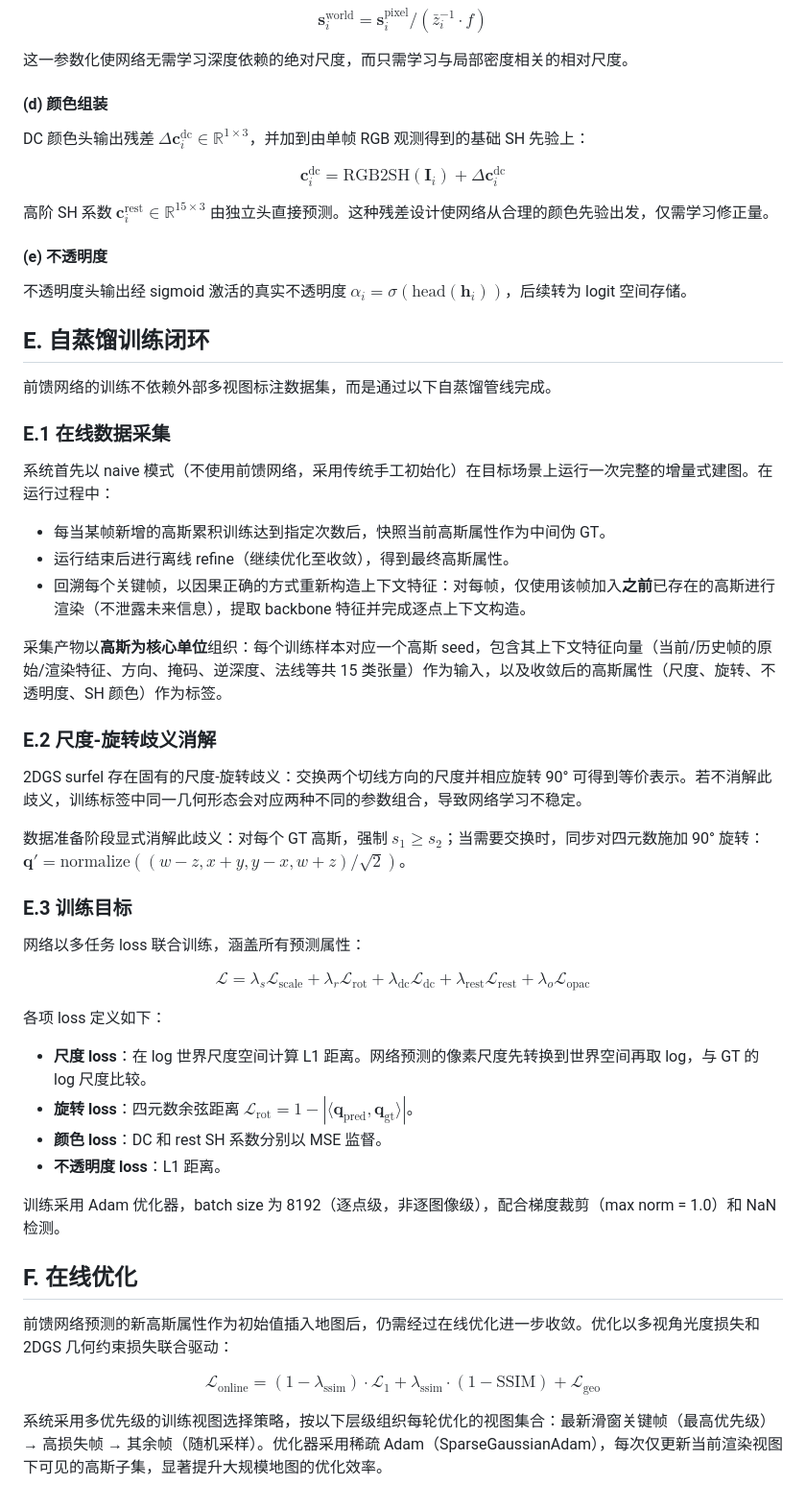
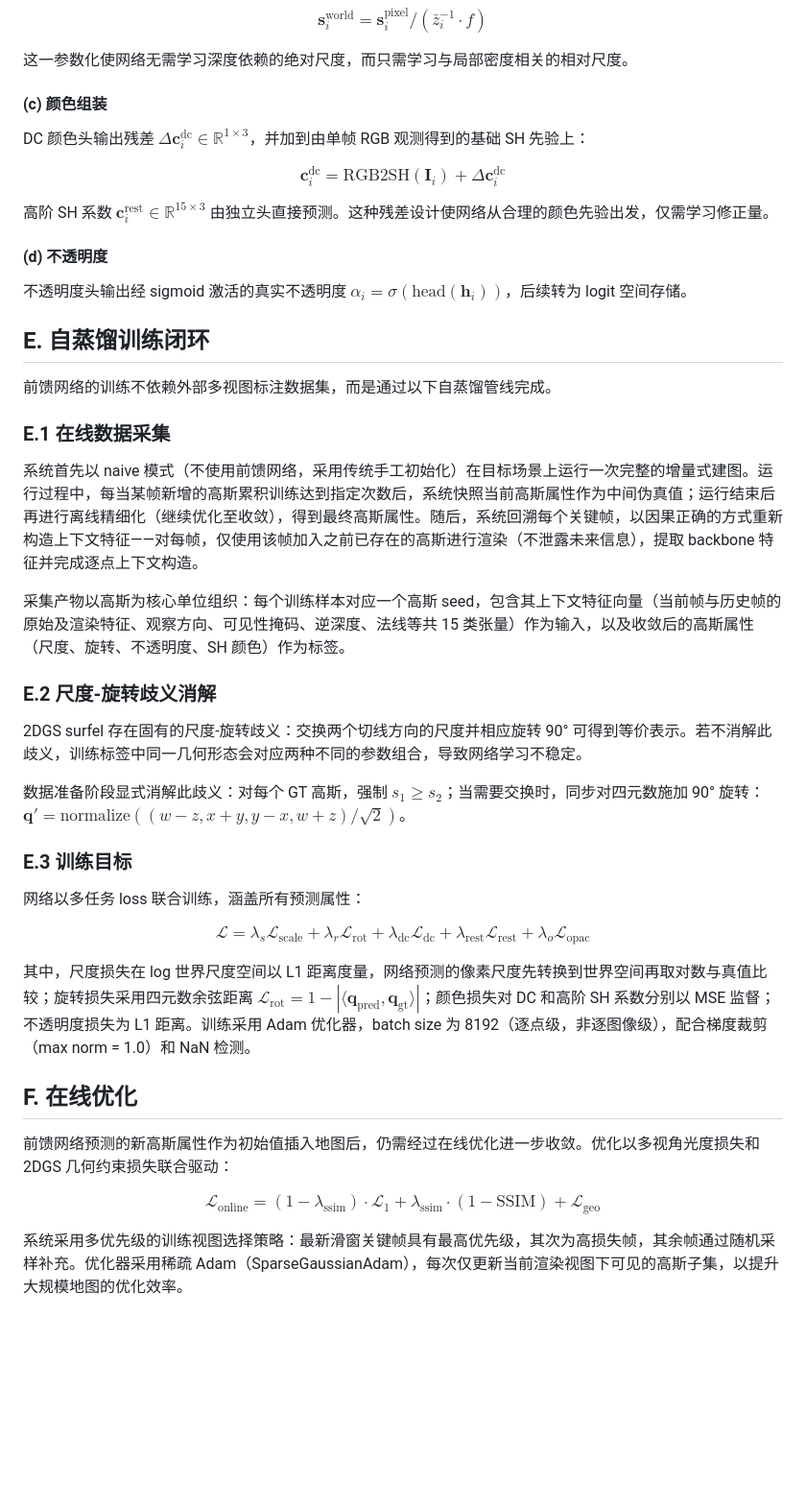
Before and after one commit to duoduozi-seu/feed-forward-2dgs-slam-paper, a Markdown page: 04_paper.md, the part around one of its changes. Shown at 96% size. Rendered like a GitHub page; blank space fills up the shorter version.

```diff
--- a/04_paper.md
+++ b/04_paper.md
@@ -208,7 +184,7 @@ $$\mathbf{s}_i^{\text{world}} = \mathbf{s}_i^{\text{pixel}} / (\bar{z}_i^{-1} \c
 
 这一参数化使网络无需学习深度依赖的绝对尺度，而只需学习与局部密度相关的相对尺度。
 
-#### (d) 颜色组装
+#### (c) 颜色组装
 
 DC 颜色头输出残差 $\Delta \mathbf{c}_i^{\text{dc}} \in \mathbb{R}^{1 \times 3}$，并加到由单帧 RGB 观测得到的基础 SH 先验上：
 
@@ -216,7 +192,7 @@ $$\mathbf{c}_i^{\text{dc}} = \text{RGB2SH}(\mathbf{I}_i) + \Delta \mathbf{c}_i^{
 
 高阶 SH 系数 $\mathbf{c}_i^{\text{rest}} \in \mathbb{R}^{15 \times 3}$ 由独立头直接预测。这种残差设计使网络从合理的颜色先验出发，仅需学习修正量。
 
-#### (e) 不透明度
+#### (d) 不透明度
 
 不透明度头输出经 sigmoid 激活的真实不透明度 $\alpha_i = \sigma(\text{head}(\mathbf{h}_i))$，后续转为 logit 空间存储。
 
@@ -226,13 +202,9 @@ $$\mathbf{c}_i^{\text{dc}} = \text{RGB2SH}(\mathbf{I}_i) + \Delta \mathbf{c}_i^{
 
 ### E.1 在线数据采集
 
-系统首先以 naive 模式（不使用前馈网络，采用传统手工初始化）在目标场景上运行一次完整的增量式建图。在运行过程中：
+系统首先以 naive 模式（不使用前馈网络，采用传统手工初始化）在目标场景上运行一次完整的增量式建图。运行过程中，每当某帧新增的高斯累积训练达到指定次数后，系统快照当前高斯属性作为中间伪真值；运行结束后再进行离线精细化（继续优化至收敛），得到最终高斯属性。随后，系统回溯每个关键帧，以因果正确的方式重新构造上下文特征——对每帧，仅使用该帧加入之前已存在的高斯进行渲染（不泄露未来信息），提取 backbone 特征并完成逐点上下文构造。
 
-- 每当某帧新增的高斯累积训练达到指定次数后，快照当前高斯属性作为中间伪 GT。
-- 运行结束后进行离线 refine（继续优化至收敛），得到最终高斯属性。
-- 回溯每个关键帧，以因果正确的方式重新构造上下文特征：对每帧，仅使用该帧加入**之前**已存在的高斯进行渲染（不泄露未来信息），提取 backbone 特征并完成逐点上下文构造。
-
-采集产物以**高斯为核心单位**组织：每个训练样本对应一个高斯 seed，包含其上下文特征向量（当前/历史帧的原始/渲染特征、方向、掩码、逆深度、法线等共 15 类张量）作为输入，以及收敛后的高斯属性（尺度、旋转、不透明度、SH 颜色）作为标签。
+采集产物以高斯为核心单位组织：每个训练样本对应一个高斯 seed，包含其上下文特征向量（当前帧与历史帧的原始及渲染特征、观察方向、可见性掩码、逆深度、法线等共 15 类张量）作为输入，以及收敛后的高斯属性（尺度、旋转、不透明度、SH 颜色）作为标签。
 
 ### E.2 尺度-旋转歧义消解
 
@@ -246,14 +218,7 @@ $$\mathbf{c}_i^{\text{dc}} = \text{RGB2SH}(\mathbf{I}_i) + \Delta \mathbf{c}_i^{
 
 $$\mathcal{L} = \lambda_s \mathcal{L}_{\text{scale}} + \lambda_r \mathcal{L}_{\text{rot}} + \lambda_{\text{dc}} \mathcal{L}_{\text{dc}} + \lambda_{\text{rest}} \mathcal{L}_{\text{rest}} + \lambda_o \mathcal{L}_{\text{opac}}$$
 
-各项 loss 定义如下：
-
-- **尺度 loss**：在 log 世界尺度空间计算 L1 距离。网络预测的像素尺度先转换到世界空间再取 log，与 GT 的 log 尺度比较。
-- **旋转 loss**：四元数余弦距离 $\mathcal{L}_{\text{rot}} = 1 - |\langle \mathbf{q}_{\text{pred}}, \mathbf{q}_{\text{gt}} \rangle|$。
-- **颜色 loss**：DC 和 rest SH 系数分别以 MSE 监督。
-- **不透明度 loss**：L1 距离。
-
-训练采用 Adam 优化器，batch size 为 8192（逐点级，非逐图像级），配合梯度裁剪（max norm = 1.0）和 NaN 检测。
+其中，尺度损失在 log 世界尺度空间以 L1 距离度量，网络预测的像素尺度先转换到世界空间再取对数与真值比较；旋转损失采用四元数余弦距离 $\mathcal{L}_{\text{rot}} = 1 - |\langle \mathbf{q}_{\text{pred}}, \mathbf{q}_{\text{gt}} \rangle|$；颜色损失对 DC 和高阶 SH 系数分别以 MSE 监督；不透明度损失为 L1 距离。训练采用 Adam 优化器，batch size 为 8192（逐点级，非逐图像级），配合梯度裁剪（max norm = 1.0）和 NaN 检测。
 
 ## F. 在线优化
 
@@ -261,4 +226,4 @@ $$\mathcal{L} = \lambda_s \mathcal{L}_{\text{scale}} + \lambda_r \mathcal{L}_{\t
 
 $$\mathcal{L}_{\text{online}} = (1 - \lambda_{\text{ssim}}) \cdot \mathcal{L}_1 + \lambda_{\text{ssim}} \cdot (1 - \text{SSIM}) + \mathcal{L}_{\text{geo}}$$
 
-系统采用多优先级的训练视图选择策略，按以下层级组织每轮优化的视图集合：最新滑窗关键帧（最高优先级）→ 高损失帧 → 其余帧（随机采样）。优化器采用稀疏 Adam（SparseGaussianAdam），每次仅更新当前渲染视图下可见的高斯子集，显著提升大规模地图的优化效率。
+系统采用多优先级的训练视图选择策略：最新滑窗关键帧具有最高优先级，其次为高损失帧，其余帧通过随机采样补充。优化器采用稀疏 Adam（SparseGaussianAdam），每次仅更新当前渲染视图下可见的高斯子集，以提升大规模地图的优化效率。
```
Also changed, not shown: other parts of 04_paper.md (+26 -50 lines).
